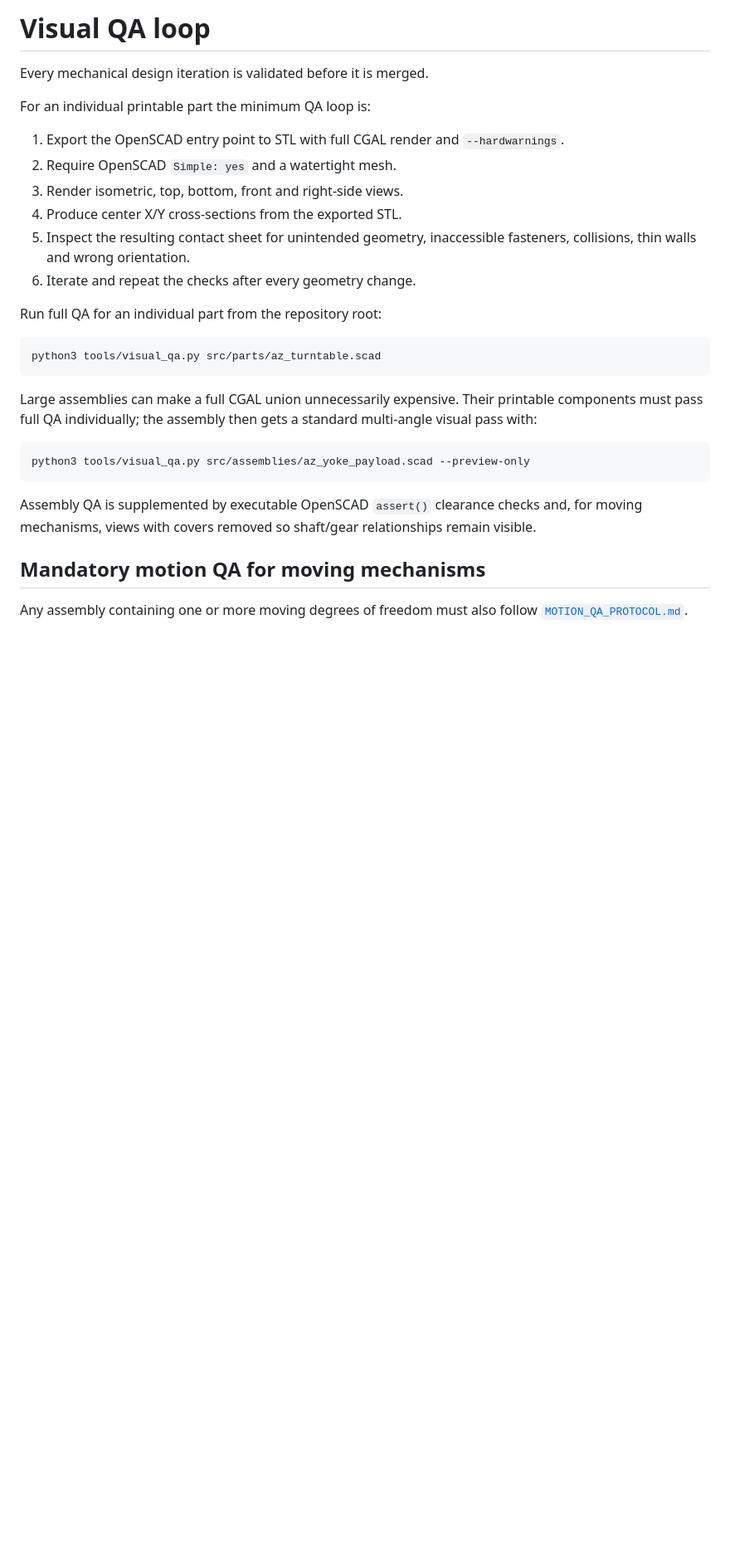
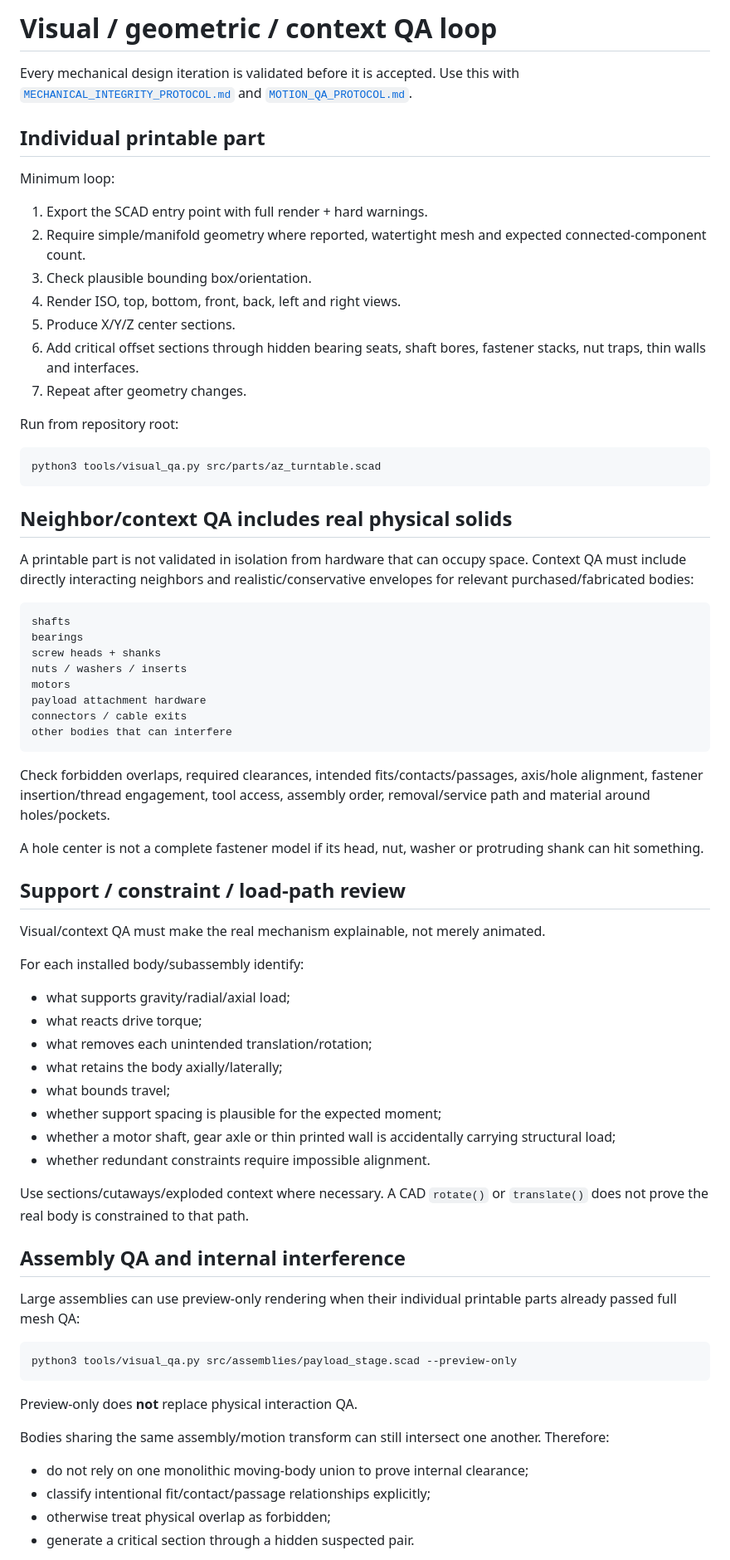
Before and after one commit to NikolaSl/alt-az-3d-mount, a Markdown page: docs/visual-qa.md, the part around one of its changes. Shown at 83% size. Rendered like a GitHub page; blank space fills up the shorter version.

Commit message:
Require physical hardware, solid-pair and constraint review in visual QA

````diff
--- a/docs/visual-qa.md
+++ b/docs/visual-qa.md
@@ -1,36 +1,75 @@
-# Visual QA loop
+# Visual / geometric / context QA loop
 
-Every mechanical design iteration is validated before it is merged.
+Every mechanical design iteration is validated before it is accepted. Use this with [`MECHANICAL_INTEGRITY_PROTOCOL.md`](../MECHANICAL_INTEGRITY_PROTOCOL.md) and [`MOTION_QA_PROTOCOL.md`](../MOTION_QA_PROTOCOL.md).
 
-For an individual printable part the minimum QA loop is:
+## Individual printable part
 
-1. Export the OpenSCAD entry point to STL with full CGAL render and `--hardwarnings`.
-2. Require OpenSCAD `Simple: yes` and a watertight mesh.
-3. Render isometric, top, bottom, front and right-side views.
-4. Produce center X/Y cross-sections from the exported STL.
-5. Inspect the resulting contact sheet for unintended geometry, inaccessible fasteners,
-   collisions, thin walls and wrong orientation.
-6. Iterate and repeat the checks after every geometry change.
+Minimum loop:
 
-Run full QA for an individual part from the repository root:
+1. Export the SCAD entry point with full render + hard warnings.
+2. Require simple/manifold geometry where reported, watertight mesh and expected connected-component count.
+3. Check plausible bounding box/orientation.
+4. Render ISO, top, bottom, front, back, left and right views.
+5. Produce X/Y/Z center sections.
+6. Add critical offset sections through hidden bearing seats, shaft bores, fastener stacks, nut traps, thin walls and interfaces.
+7. Repeat after geometry changes.
+
+Run from repository root:
 
 ```bash
 python3 tools/visual_qa.py src/parts/az_turntable.scad
 ```
 
-Large assemblies can make a full CGAL union unnecessarily expensive. Their printable
-components must pass full QA individually; the assembly then gets a standard multi-angle
-visual pass with:
+## Neighbor/context QA includes real physical solids
+
+A printable part is not validated in isolation from hardware that can occupy space. Context QA must include directly interacting neighbors and realistic/conservative envelopes for relevant purchased/fabricated bodies:
+
+```text
+shafts
+bearings
+screw heads + shanks
+nuts / washers / inserts
+motors
+payload attachment hardware
+connectors / cable exits
+other bodies that can interfere
+```
+
+Check forbidden overlaps, required clearances, intended fits/contacts/passages, axis/hole alignment, fastener insertion/thread engagement, tool access, assembly order, removal/service path and material around holes/pockets.
+
+A hole center is not a complete fastener model if its head, nut, washer or protruding shank can hit something.
+
+## Support / constraint / load-path review
+
+Visual/context QA must make the real mechanism explainable, not merely animated.
+
+For each installed body/subassembly identify:
+
+- what supports gravity/radial/axial load;
+- what reacts drive torque;
+- what removes each unintended translation/rotation;
+- what retains the body axially/laterally;
+- what bounds travel;
+- whether support spacing is plausible for the expected moment;
+- whether a motor shaft, gear axle or thin printed wall is accidentally carrying structural load;
+- whether redundant constraints require impossible alignment.
+
+Use sections/cutaways/exploded context where necessary. A CAD `rotate()` or `translate()` does not prove the real body is constrained to that path.
+
+## Assembly QA and internal interference
+
+Large assemblies can use preview-only rendering when their individual printable parts already passed full mesh QA:
 
 ```bash
-python3 tools/visual_qa.py src/assemblies/az_yoke_payload.scad --preview-only
+python3 tools/visual_qa.py src/assemblies/payload_stage.scad --preview-only
 ```
 
-Assembly QA is supplemented by executable OpenSCAD `assert()` clearance checks and, for
-moving mechanisms, views with covers removed so shaft/gear relationships remain visible.
+Preview-only does **not** replace physical interaction QA.
 
-## Mandatory motion QA for moving mechanisms
+Bodies sharing the same assembly/motion transform can still intersect one another. Therefore:
 
-Any assembly containing one or more moving degrees of freedom must also follow
-[`MOTION_QA_PROTOCOL.md`](../MOTION_QA_PROTOCOL.md).
+- do not rely on one monolithic moving-body union to prove internal clearance;
+- classify intentional fit/contact/passage relationships explicitly;
+- otherwise treat physical overlap as forbidden;
+- generate a critical section through a hidden suspected pair.
 
````
Also changed, not shown: other parts of docs/visual-qa.md (+31 -23 lines).
